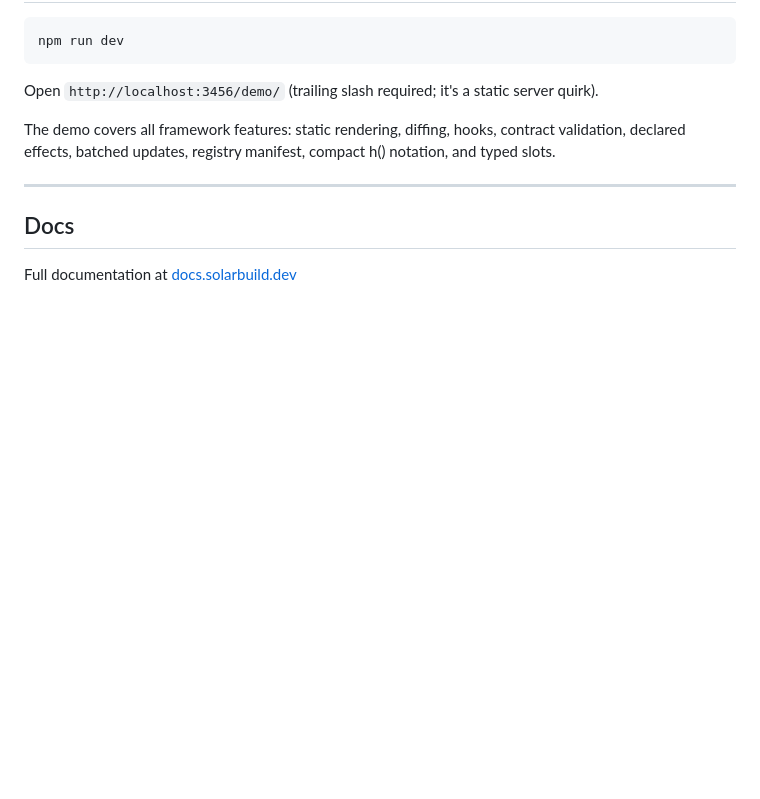
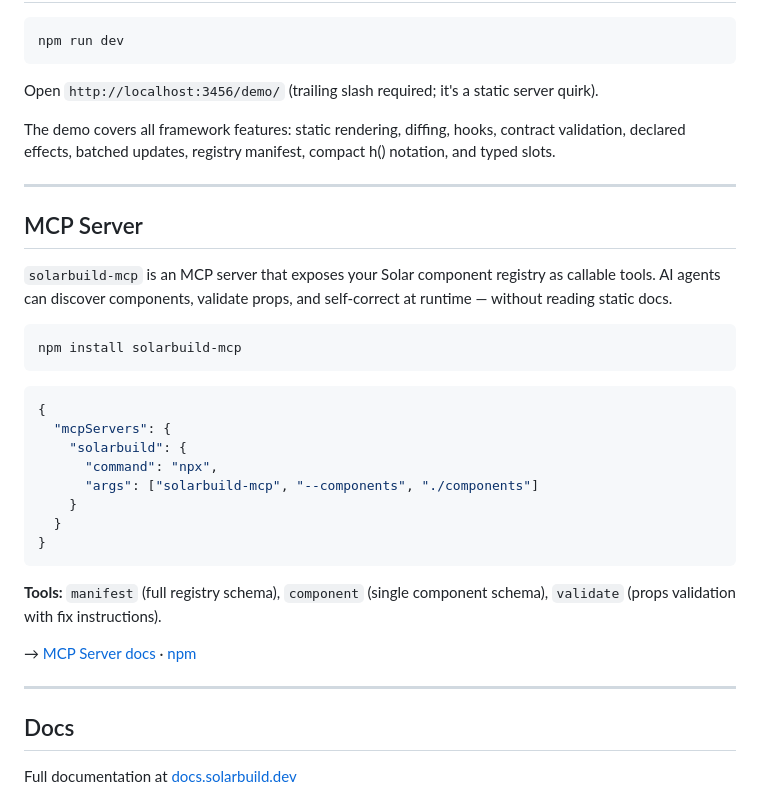
Before and after one commit to Stahlwalker/framework-solar, a Markdown page: README.md, the part around the change. GitHub-like rendering; blank space fills up the shorter version.

Commit message:
Add MCP Server section to README and update todo
Glama rejected the solarbuild-mcp submission because the README had no
mention of MCP. Added a dedicated MCP Server section covering install,
config JSON, and tool descriptions so the repo clearly describes the
MCP server alongside the framework.

Co-Authored-By: Claude Sonnet 4.6 <noreply@anthropic.com>

````diff
--- a/README.md
+++ b/README.md
@@ -246,6 +246,31 @@ The demo covers all framework features: static rendering, diffing, hooks, contra
 
 ---
 
+## MCP Server
+
+`solarbuild-mcp` is an MCP server that exposes your Solar component registry as callable tools. AI agents can discover components, validate props, and self-correct at runtime — without reading static docs.
+
+```bash
+npm install solarbuild-mcp
+```
+
+```json
+{
+  "mcpServers": {
+    "solarbuild": {
+      "command": "npx",
+      "args": ["solarbuild-mcp", "--components", "./components"]
+    }
+  }
+}
+```
+
+**Tools:** `manifest` (full registry schema), `component` (single component schema), `validate` (props validation with fix instructions).
+
+→ [MCP Server docs](https://docs.solarbuild.dev/docs/integrations/mcp) · [npm](https://www.npmjs.com/package/solarbuild-mcp)
+
+---
+
 ## Docs
 
 Full documentation at [docs.solarbuild.dev](https://docs.solarbuild.dev)
````
Also changed, not shown: docs/todo.md (+5 -2 lines).
